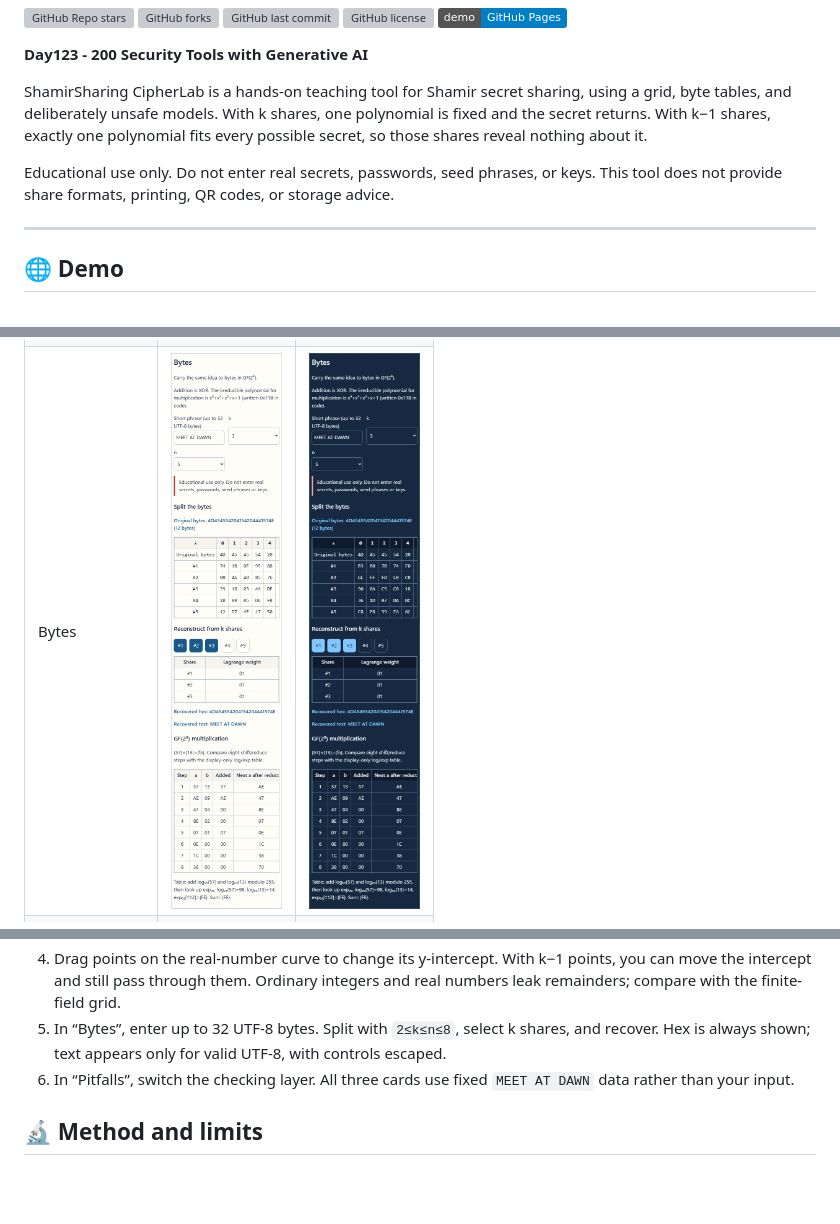
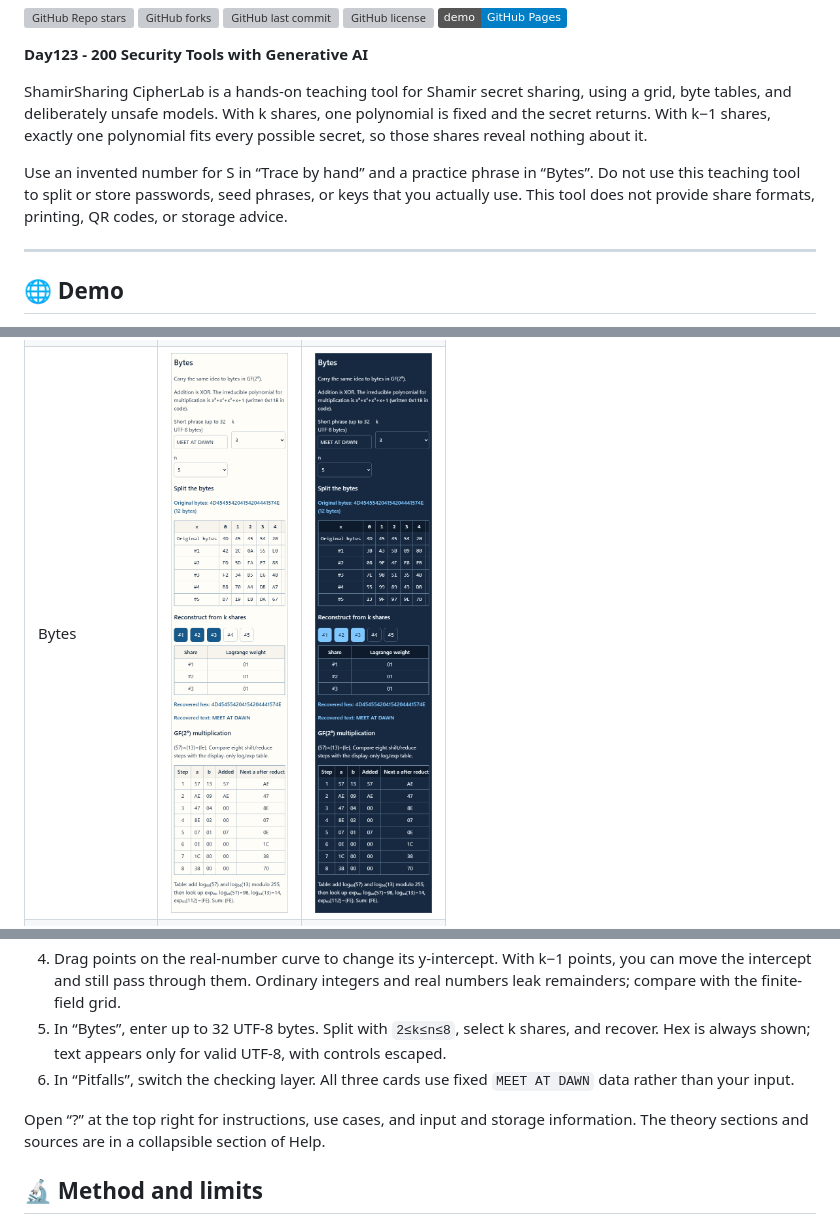
Before and after one commit to ipusiron/shamir-sharing-cipherlab, a Markdown page: README.en.md, 3 parts joined by grey strips. Rendered like a GitHub page; pictures changed too: assets/en/dark/bytes.png, assets/en/light/bytes.png; badges without logos; blank space fills up the shorter version; grey boxes are pictures that could not be loaded.

```diff
--- a/README.en.md
+++ b/README.en.md
@@ -12,7 +12,7 @@ English · [日本語](README.md)
 
 ShamirSharing CipherLab is a hands-on teaching tool for Shamir secret sharing, using a grid, byte tables, and deliberately unsafe models. With k shares, one polynomial is fixed and the secret returns. With k−1 shares, exactly one polynomial fits every possible secret, so those shares reveal nothing about it.
 
-Educational use only. Do not enter real secrets, passwords, seed phrases, or keys. This tool does not provide share formats, printing, QR codes, or storage advice.
+Use an invented number for S in “Trace by hand” and a practice phrase in “Bytes”. Do not use this teaching tool to split or store passwords, seed phrases, or keys that you actually use. This tool does not provide share formats, printing, QR codes, or storage advice.
 
 ---
 
@@ -61,6 +61,8 @@ Coefficients are allowed to be zero, so the polynomial has degree *at most* k−
 4. Drag points on the real-number curve to change its y-intercept. With k−1 points, you can move the intercept and still pass through them. Ordinary integers and real numbers leak remainders; compare with the finite-field grid.
 5. In “Bytes”, enter up to 32 UTF-8 bytes. Split with `2≤k≤n≤8`, select k shares, and recover. Hex is always shown; text appears only for valid UTF-8, with controls escaped.
 6. In “Pitfalls”, switch the checking layer. All three cards use fixed `MEET AT DAWN` data rather than your input.
+
+Open “?” at the top right for instructions, use cases, and input and storage information. The theory sections and sources are in a collapsible section of Help.
 
 ## 🔬 Method and limits
 
```
Also changed, not shown: README.md (+3 -1 lines), assets/ja/dark/bytes.png, assets/ja/light/bytes.png, 6 other files.
